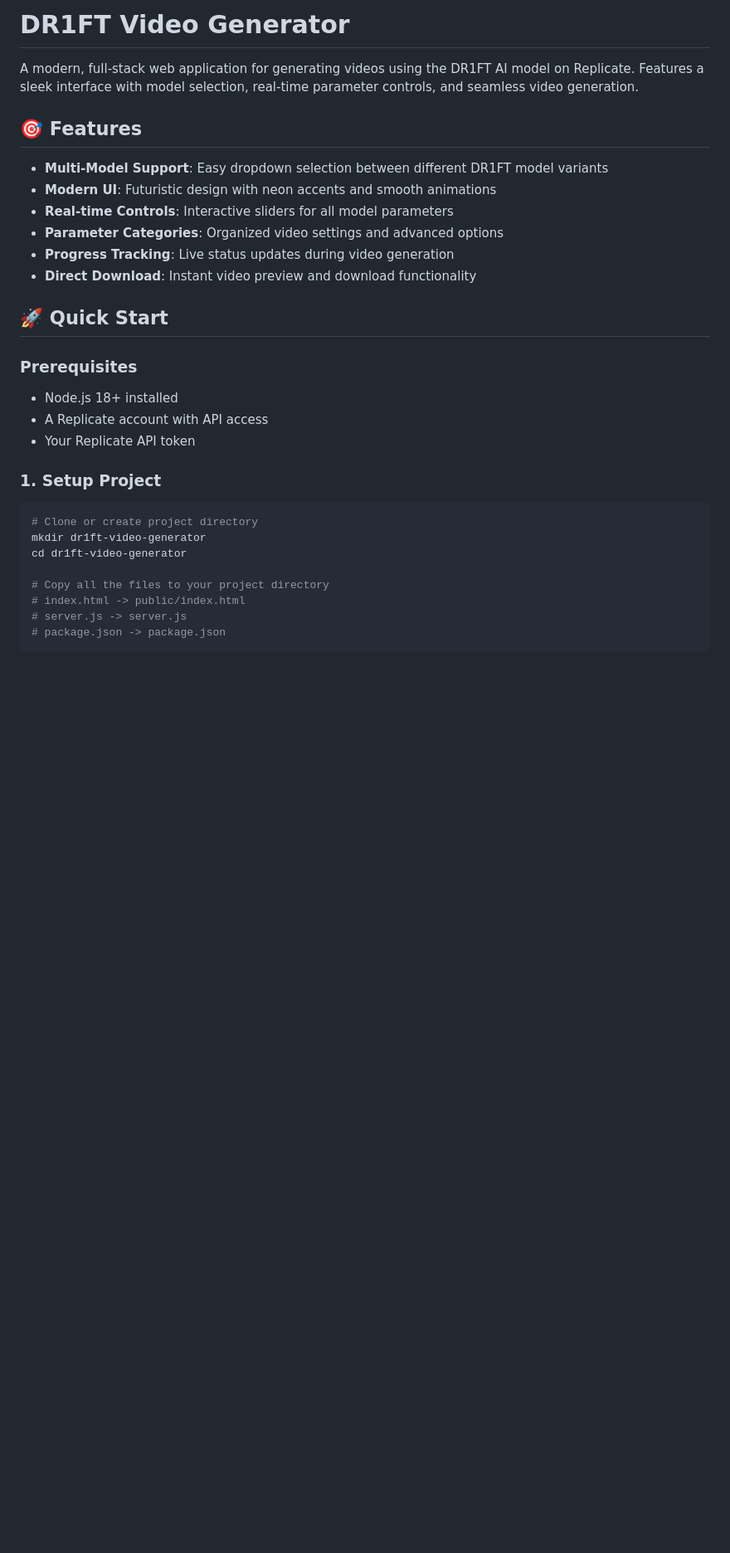
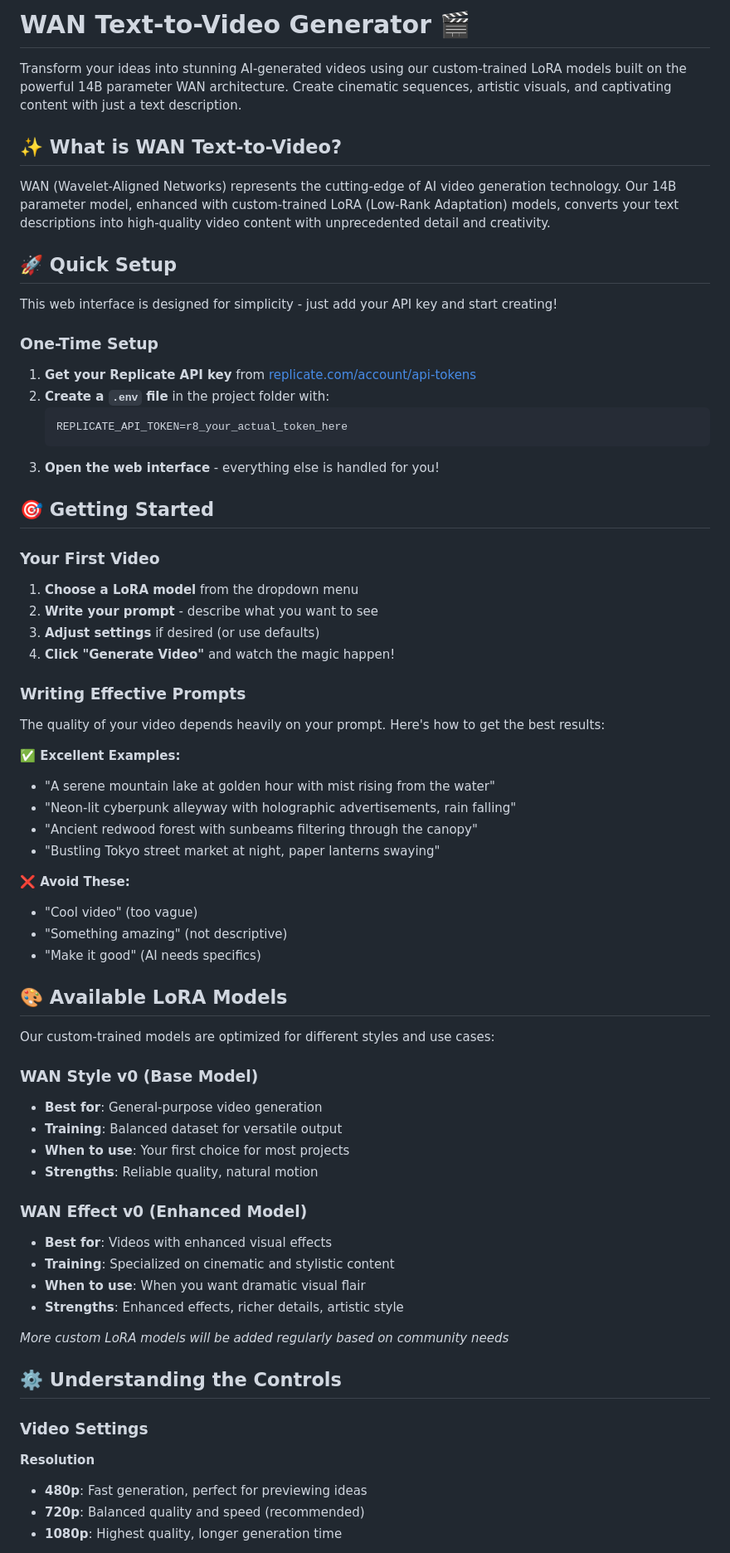
Before and after one commit to MushroomFleet/DJZ-WAN-Replicate-WebUI, a Markdown page: dr1ft-video-generator/README.md, the part around one of its changes. Shown at 83% size. Drawn GitHub-style; blank space fills up the shorter version.

````diff
--- a/dr1ft-video-generator/README.md
+++ b/dr1ft-video-generator/README.md
@@ -1,31 +1,71 @@
-# DR1FT Video Generator
+# WAN Text-to-Video Generator 🎬
 
-A modern, full-stack web application for generating videos using the DR1FT AI model on Replicate. Features a sleek interface with model selection, real-time parameter controls, and seamless video generation.
+Transform your ideas into stunning AI-generated videos using our custom-trained LoRA models built on the powerful 14B parameter WAN architecture. Create cinematic sequences, artistic visuals, and captivating content with just a text description.
 
-## 🎯 Features
+## ✨ What is WAN Text-to-Video?
 
-- **Multi-Model Support**: Easy dropdown selection between different DR1FT model variants
-- **Modern UI**: Futuristic design with neon accents and smooth animations
-- **Real-time Controls**: Interactive sliders for all model parameters
-- **Parameter Categories**: Organized video settings and advanced options
-- **Progress Tracking**: Live status updates during video generation
-- **Direct Download**: Instant video preview and download functionality
+WAN (Wavelet-Aligned Networks) represents the cutting-edge of AI video generation technology. Our 14B parameter model, enhanced with custom-trained LoRA (Low-Rank Adaptation) models, converts your text descriptions into high-quality video content with unprecedented detail and creativity.
 
-## 🚀 Quick Start
+## 🚀 Quick Setup
 
-### Prerequisites
-- Node.js 18+ installed
-- A Replicate account with API access
-- Your Replicate API token
+This web interface is designed for simplicity - just add your API key and start creating!
 
-### 1. Setup Project
+### One-Time Setup
+1. **Get your Replicate API key** from [replicate.com/account/api-tokens](https://replicate.com/account/api-tokens)
+2. **Create a `.env` file** in the project folder with:
+   ```
+   REPLICATE_API_TOKEN=r8_your_actual_token_here
+   ```
+3. **Open the web interface** - everything else is handled for you!
 
-```bash
-# Clone or create project directory
-mkdir dr1ft-video-generator
-cd dr1ft-video-generator
+## 🎯 Getting Started
 
-# Copy all the files to your project directory
-# index.html -> public/index.html
-# server.js -> server.js
-# package.json -> package.json
+### Your First Video
+
+1. **Choose a LoRA model** from the dropdown menu
+2. **Write your prompt** - describe what you want to see
+3. **Adjust settings** if desired (or use defaults)
+4. **Click "Generate Video"** and watch the magic happen!
+
+### Writing Effective Prompts
+
+The quality of your video depends heavily on your prompt. Here's how to get the best results:
+
+**✅ Excellent Examples:**
+- "A serene mountain lake at golden hour with mist rising from the water"
+- "Neon-lit cyberpunk alleyway with holographic advertisements, rain falling"
+- "Ancient redwood forest with sunbeams filtering through the canopy"
+- "Bustling Tokyo street market at night, paper lanterns swaying"
+
+**❌ Avoid These:**
+- "Cool video" (too vague)
+- "Something amazing" (not descriptive)
+- "Make it good" (AI needs specifics)
+
+## 🎨 Available LoRA Models
+
+Our custom-trained models are optimized for different styles and use cases:
+
+### WAN Style v0 (Base Model)
+- **Best for**: General-purpose video generation
+- **Training**: Balanced dataset for versatile output
+- **When to use**: Your first choice for most projects
+- **Strengths**: Reliable quality, natural motion
+
+### WAN Effect v0 (Enhanced Model)
+- **Best for**: Videos with enhanced visual effects
+- **Training**: Specialized on cinematic and stylistic content
+- **When to use**: When you want dramatic visual flair
+- **Strengths**: Enhanced effects, richer details, artistic style
+
+*More custom LoRA models will be added regularly based on community needs*
+
+## ⚙️ Understanding the Controls
+
+### Video Settings
+
+**Resolution**
+- **480p**: Fast generation, perfect for previewing ideas
+- **720p**: Balanced quality and speed (recommended)
+- **1080p**: Highest quality, longer generation time
+
````
Also changed, not shown: other parts of dr1ft-video-generator/README.md (+135 -229 lines).
